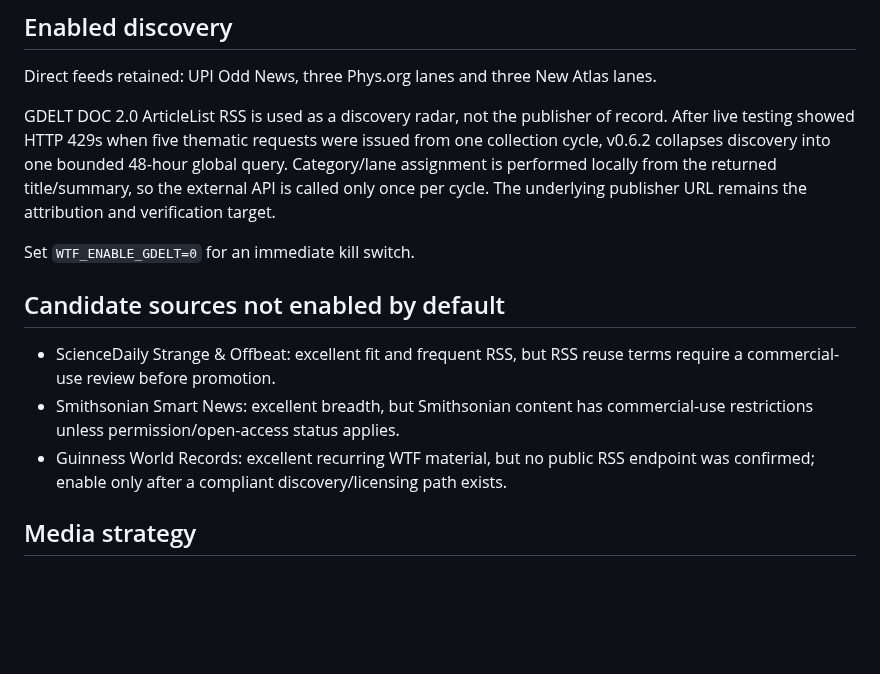
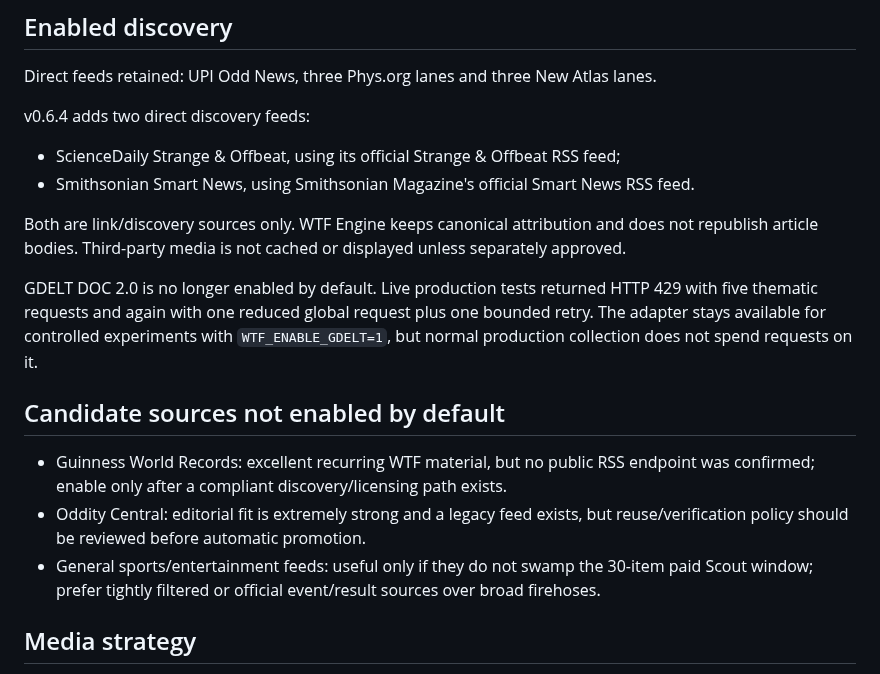
Before and after one commit to balderidavide81-hue/wtf-engine, a Markdown page: docs/SOURCE_EXPANSION_V06.md, the part around the change. Drawn GitHub-style; blank space fills up the shorter version.

Commit message:
docs: record direct-feed pivot after GDELT 429 [skip ci]

```diff
--- a/docs/SOURCE_EXPANSION_V06.md
+++ b/docs/SOURCE_EXPANSION_V06.md
@@ -13,22 +13,26 @@ Paid AI remains bounded: deterministic discovery/dedupe happens first and Scout
 
 Direct feeds retained: UPI Odd News, three Phys.org lanes and three New Atlas lanes.
 
-GDELT DOC 2.0 ArticleList RSS is used as a discovery radar, not the publisher of record. After live
-testing showed HTTP 429s when five thematic requests were issued from one collection cycle, v0.6.2
-collapses discovery into one bounded 48-hour global query. Category/lane assignment is performed
-locally from the returned title/summary, so the external API is called only once per cycle. The
-underlying publisher URL remains the attribution and verification target.
+v0.6.4 adds two direct discovery feeds:
+- ScienceDaily Strange & Offbeat, using its official Strange & Offbeat RSS feed;
+- Smithsonian Smart News, using Smithsonian Magazine's official Smart News RSS feed.
 
-Set `WTF_ENABLE_GDELT=0` for an immediate kill switch.
+Both are link/discovery sources only. WTF Engine keeps canonical attribution and does not republish
+article bodies. Third-party media is not cached or displayed unless separately approved.
+
+GDELT DOC 2.0 is no longer enabled by default. Live production tests returned HTTP 429 with five
+thematic requests and again with one reduced global request plus one bounded retry. The adapter stays
+available for controlled experiments with `WTF_ENABLE_GDELT=1`, but normal production collection
+does not spend requests on it.
 
 ## Candidate sources not enabled by default
 
-- ScienceDaily Strange & Offbeat: excellent fit and frequent RSS, but RSS reuse terms require a
-  commercial-use review before promotion.
-- Smithsonian Smart News: excellent breadth, but Smithsonian content has commercial-use restrictions
-  unless permission/open-access status applies.
 - Guinness World Records: excellent recurring WTF material, but no public RSS endpoint was confirmed;
   enable only after a compliant discovery/licensing path exists.
+- Oddity Central: editorial fit is extremely strong and a legacy feed exists, but reuse/verification
+  policy should be reviewed before automatic promotion.
+- General sports/entertainment feeds: useful only if they do not swamp the 30-item paid Scout window;
+  prefer tightly filtered or official event/result sources over broad firehoses.
 
 ## Media strategy
 
```
